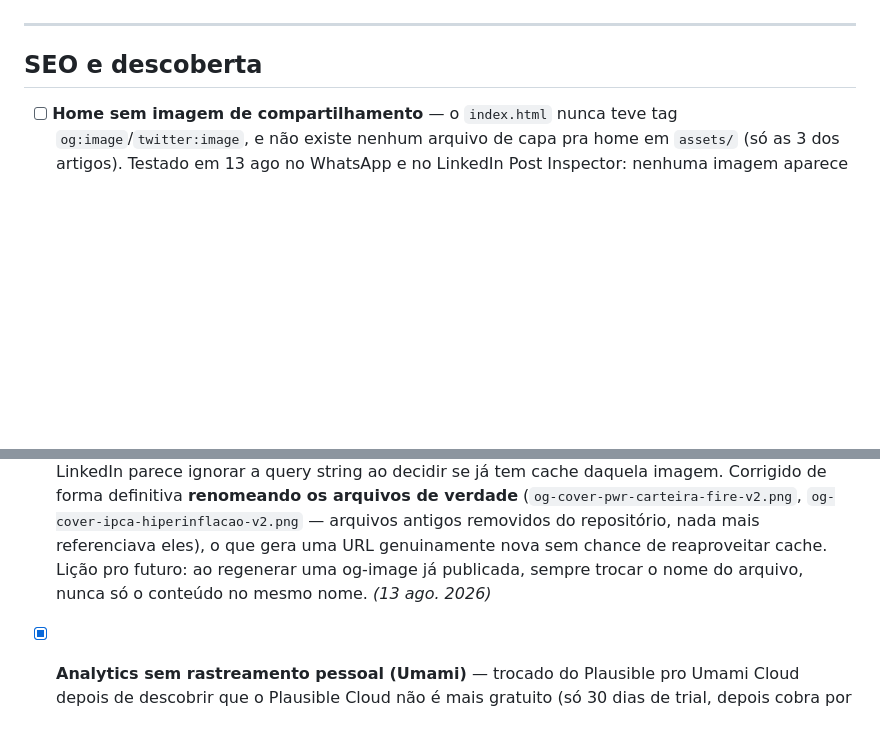
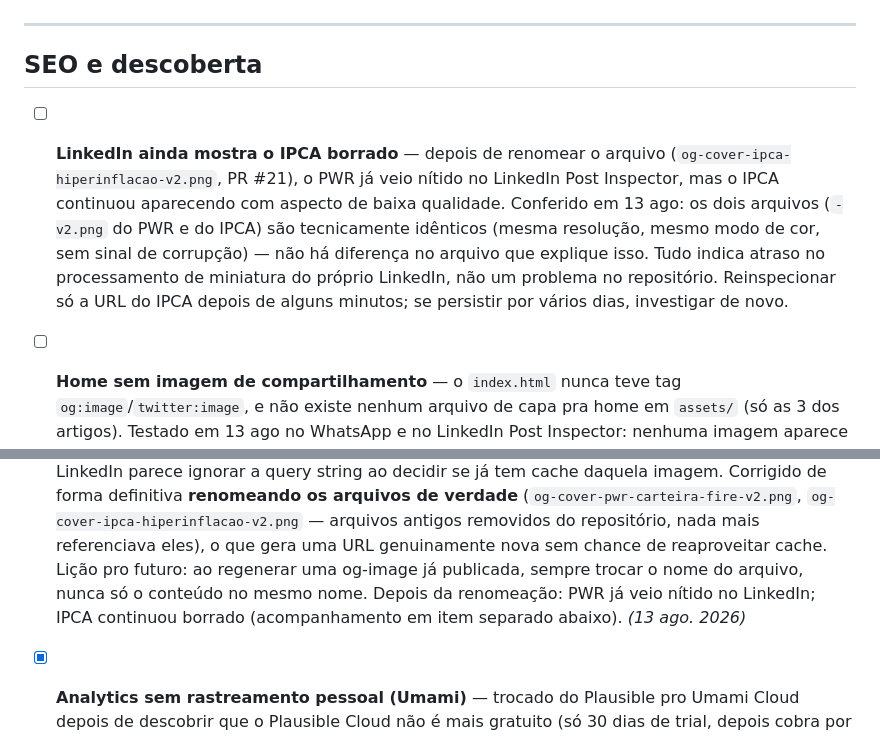
Before and after one commit to dinheiroempauta/dinheiro-em-pauta, a Markdown page: internal/BACKLOG.md, 2 parts joined by grey strips. GitHub-like rendering; blank space fills up the shorter version.

Commit message:
docs(backlog): registrar resultado misto do fix de og:image no LinkedIn (#22)
PWR já veio nítido no LinkedIn depois de renomear o arquivo (PR #21),
mas o IPCA continuou borrado mesmo com o mesmo fix aplicado. Conferido
que os dois arquivos -v2.png são tecnicamente idênticos, sem diferença
que justifique isso — aponta pra atraso de processamento no lado do
LinkedIn, não um problema no repositório. Novo item de acompanhamento
criado; item anterior atualizado com o resultado real.

Co-authored-by: Claude <noreply@anthropic.com>

```diff
--- a/internal/BACKLOG.md
+++ b/internal/BACKLOG.md
@@ -45,6 +45,18 @@ Pages e precisam ser atualizados assim que o domínio próprio estiver ativo:
 ---
 
 ## SEO e descoberta
+
+- [ ] **LinkedIn ainda mostra o IPCA borrado** — depois de renomear o
+      arquivo (`og-cover-ipca-hiperinflacao-v2.png`, PR #21), o PWR já
+      veio nítido no LinkedIn Post Inspector, mas o IPCA continuou
+      aparecendo com aspecto de baixa qualidade. Conferido em 13 ago:
+      os dois arquivos (`-v2.png` do PWR e do IPCA) são tecnicamente
+      idênticos (mesma resolução, mesmo modo de cor, sem sinal de
+      corrupção) — não há diferença no arquivo que explique isso. Tudo
+      indica atraso no processamento de miniatura do próprio LinkedIn,
+      não um problema no repositório. Reinspecionar só a URL do IPCA
+      depois de alguns minutos; se persistir por vários dias, investigar
+      de novo.
 
 - [ ] **Home sem imagem de compartilhamento** — o `index.html` nunca teve
       tag `og:image`/`twitter:image`, e não existe nenhum arquivo de capa
@@ -99,8 +111,9 @@ Pages e precisam ser atualizados assim que o domínio próprio estiver ativo:
       do repositório, nada mais referenciava eles), o que gera uma URL
       genuinamente nova sem chance de reaproveitar cache. Lição pro
       futuro: ao regenerar uma og-image já publicada, sempre trocar o
-      nome do arquivo, nunca só o conteúdo no mesmo nome.
-      *(13 ago. 2026)*
+      nome do arquivo, nunca só o conteúdo no mesmo nome. Depois da
+      renomeação: PWR já veio nítido no LinkedIn; IPCA continuou
+      borrado (acompanhamento em item separado abaixo). *(13 ago. 2026)*
 
 - [x] **Analytics sem rastreamento pessoal (Umami)** — trocado do
       Plausible pro Umami Cloud depois de descobrir que o Plausible
```
